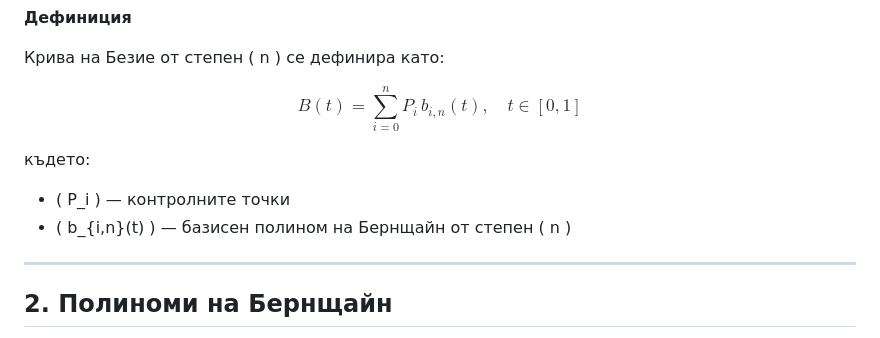
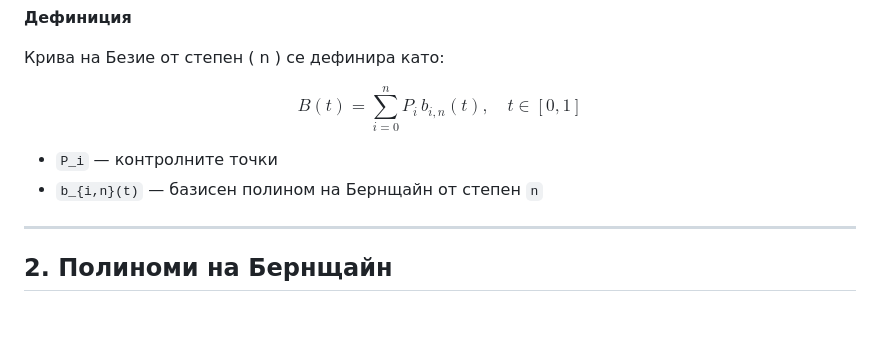
Before and after one commit to DariT11/Hodograph, a Markdown page: algorithmdescription.md, the part around the change. Drawn GitHub-style.

```diff
--- a/algorithmdescription.md
+++ b/algorithmdescription.md
@@ -13,9 +13,8 @@ $$
 B(t) = \sum_{i=0}^{n} P_i \, b_{i,n}(t), \quad t \in [0,1]
 $$
 
-където:
-- \( P_i \) — контролните точки
-- \( b_{i,n}(t) \) — базисен полином на Бернщайн от степен \( n \)
+- `P_i` — контролните точки
+- `b_{i,n}(t)` — базисен полином на Бернщайн от степен `n`
 
 ---
 
```
